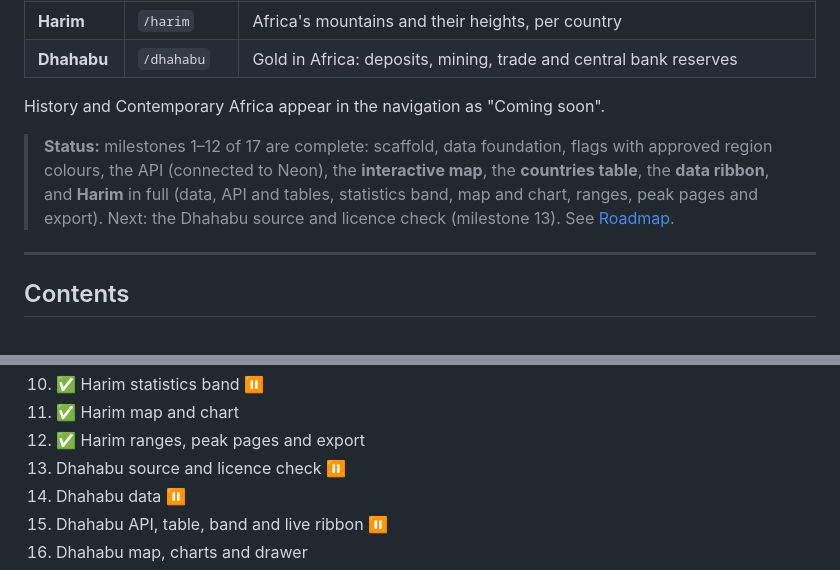
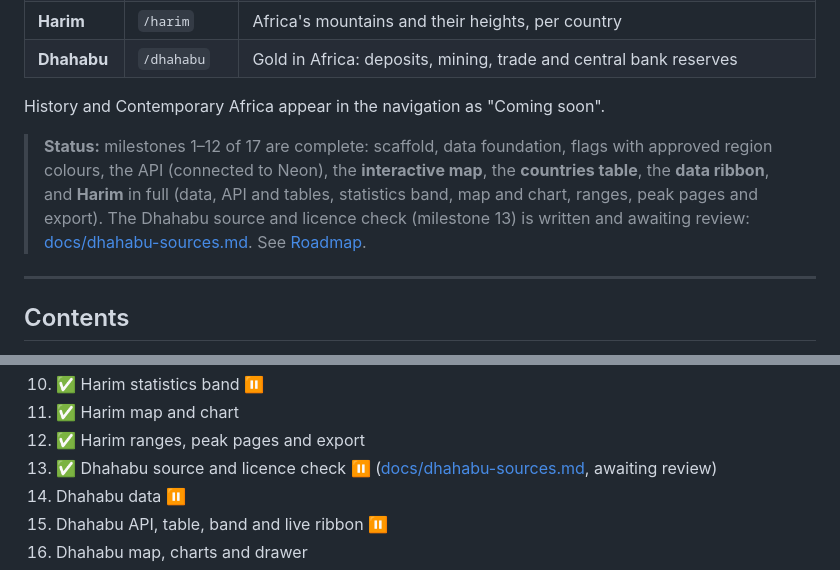
Before and after one commit to emtatudatatech/baraLaAfrika, a Markdown page: README.md, 2 parts joined by grey strips. Drawn GitHub-style.

```diff
--- a/README.md
+++ b/README.md
@@ -11,7 +11,7 @@
 
 History and Contemporary Africa appear in the navigation as "Coming soon".
 
-> **Status:** milestones 1–12 of 17 are complete: scaffold, data foundation, flags with approved region colours, the API (connected to Neon), the **interactive map**, the **countries table**, the **data ribbon**, and **Harim** in full (data, API and tables, statistics band, map and chart, ranges, peak pages and export). Next: the Dhahabu source and licence check (milestone 13). See [Roadmap](#roadmap).
+> **Status:** milestones 1–12 of 17 are complete: scaffold, data foundation, flags with approved region colours, the API (connected to Neon), the **interactive map**, the **countries table**, the **data ribbon**, and **Harim** in full (data, API and tables, statistics band, map and chart, ranges, peak pages and export). The Dhahabu source and licence check (milestone 13) is written and awaiting review: [docs/dhahabu-sources.md](docs/dhahabu-sources.md). See [Roadmap](#roadmap).
 
 ---
 
@@ -434,7 +434,7 @@ v1 milestones (stop points for review are marked ⏸):
 10. ✅ Harim statistics band ⏸
 11. ✅ Harim map and chart
 12. ✅ Harim ranges, peak pages and export
-13. Dhahabu source and licence check ⏸
+13. ✅ Dhahabu source and licence check ⏸ ([docs/dhahabu-sources.md](docs/dhahabu-sources.md), awaiting review)
 14. Dhahabu data ⏸
 15. Dhahabu API, table, band and live ribbon ⏸
 16. Dhahabu map, charts and drawer
```
Also changed, not shown: docs/dhahabu-sources.md (added, +376 -0 lines).
